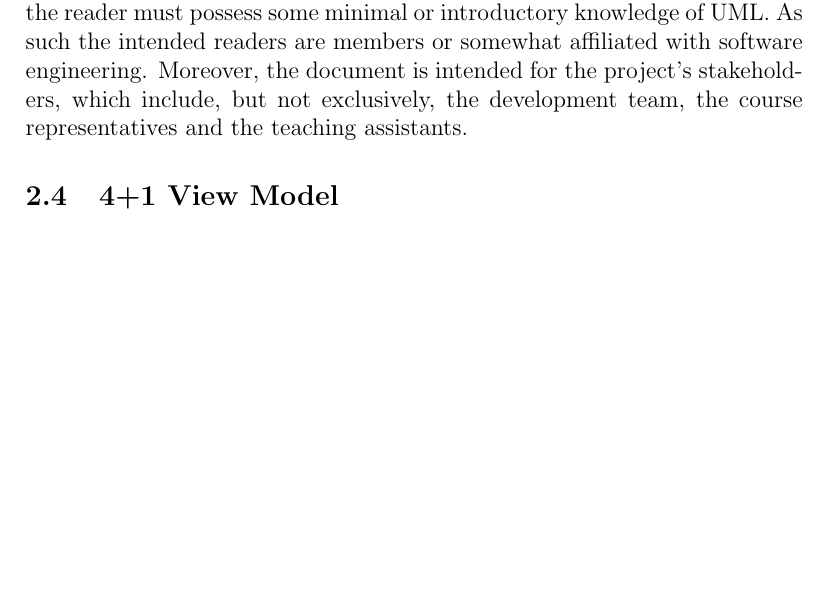
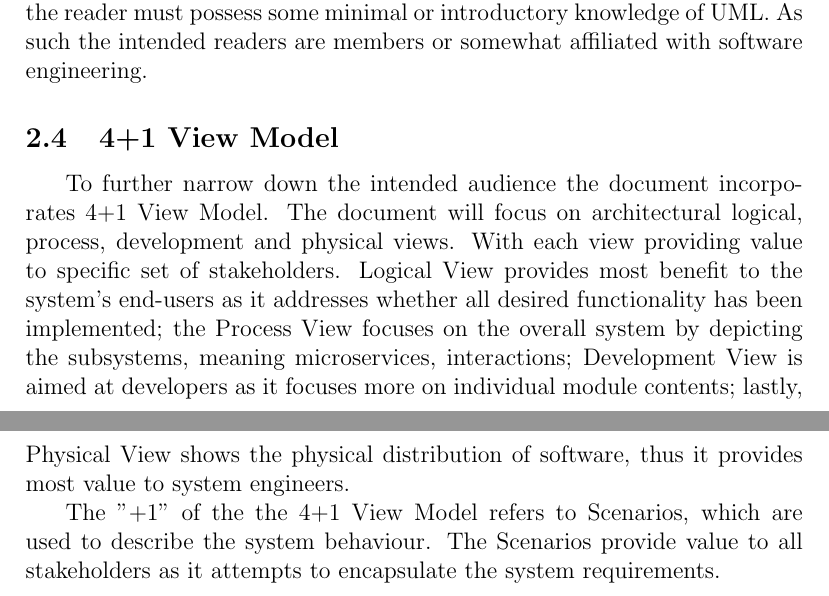
Before and after one commit to BigPapaKlonas/dit168, a LaTeX document (doc/Architecture/SAD.tex): part of page 4 of 13 before the commit and two parts of pages 4 and 5 of 14 after it, the two joined at a grey line, cut so that both start at the same text, the shorter picture padded with empty space. Compiled offline with pdfLaTeX.

Commit message:
added 4+1 section to intro

```diff
--- a/doc/Architecture/SAD.tex
+++ b/doc/Architecture/SAD.tex
@@ -84,10 +85,12 @@ The purpose of this document is to familiarize the reader with the architectural
 The software was developed as part of the DIT168 Project: Industrial IT and Embedded Systems course taught at University of Gothenburg in Gothenburg, Sweden. The project course provides a 3D printed miniature car, dubbed Dash by the project group. The project groups communicate amongst each other to implement a Vehicle-to-Vehicle (V2V) protocol. Moreover, via incorporation of the protocol the project groups must expand Dash’s functional capabilities by implement platooning.\par
 
 \subsection{Audience}
-  The document contains technical details of the project and utilizes Unified Modeling Language (UML for short) to express architecture. Therefore, the reader must possess some minimal or introductory knowledge of UML. As such the intended readers are members or somewhat affiliated with software engineering. Moreover, the document is intended for the project’s stakeholders, which include, but not exclusively, the development team, the course representatives and the teaching assistants.
+The document contains technical details of the project and utilizes Unified Modeling Language (UML for short) to express architecture. Therefore, the reader must possess some minimal or introductory knowledge of UML. As such the intended readers are members or somewhat affiliated with software engineering.
 
 \subsection{4+1 View Model}
-Text coming soon
+To further narrow down the intended audience the document incorporates 4+1 View Model. The document will focus on architectural logical, process, development and physical views. With each view providing value to specific set of stakeholders. Logical View provides most benefit to the system's end-users as it addresses whether all desired functionality has been implemented; the Process View focuses on the overall system by depicting the subsystems, meaning microservices, interactions; Development View is aimed at developers as it focuses more on individual module contents; lastly, Physical View shows the physical distribution of software, thus it provides most value to system engineers. \par
+The "+1" of the the 4+1 View Model refers to Scenarios, which are used to describe the system behaviour. The Scenarios provide value to all stakeholders as it attempts to encapsulate the system requirements.\par
+
 \pagebreak
 
 %%%%%%%%%%%%%%%%%%%%%%%%%%%%%%%%%%%%%%%%%%%%%%%%%%%
```
Also changed, not shown: doc/Architecture/SAD.tex (13 more changed lines). Lines whose indentation alone changed are shown as unchanged.
